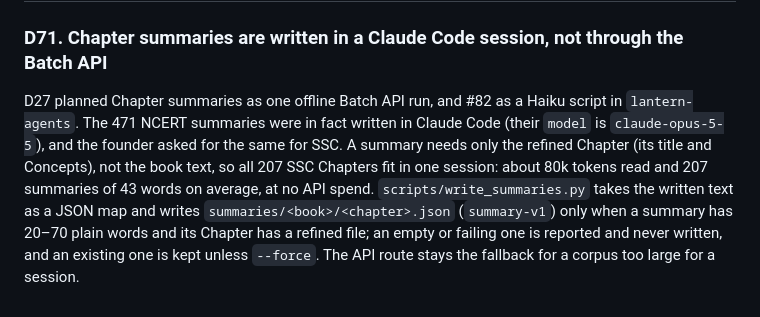
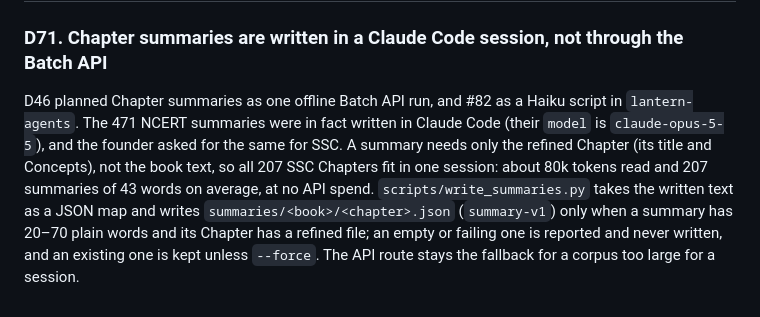
Before and after one commit to bgandhi1709/lantern, a Markdown page: docs/ideation/decision-log.md, the part around the change. Rendered like a GitHub page.

Commit message:
[Feature] D71 cites D46, the decision that planned batch summaries (#99)
Co-Authored-By: Claude Opus 5.5 <noreply@anthropic.com>

```diff
--- a/docs/ideation/decision-log.md
+++ b/docs/ideation/decision-log.md
@@ -372,4 +372,4 @@ The rule rejected any `*`, `_`, `#` or backtick, so fill-in blanks ("My name is
 ## 2026-10-06: Chapter summaries for SSC (issue #99)
 
 ### D71. Chapter summaries are written in a Claude Code session, not through the Batch API
-D27 planned Chapter summaries as one offline Batch API run, and #82 as a Haiku script in `lantern-agents`. The 471 NCERT summaries were in fact written in Claude Code (their `model` is `claude-opus-5-5`), and the founder asked for the same for SSC. A summary needs only the refined Chapter (its title and Concepts), not the book text, so all 207 SSC Chapters fit in one session: about 80k tokens read and 207 summaries of 43 words on average, at no API spend. `scripts/write_summaries.py` takes the written text as a JSON map and writes `summaries/<book>/<chapter>.json` (`summary-v1`) only when a summary has 20–70 plain words and its Chapter has a refined file; an empty or failing one is reported and never written, and an existing one is kept unless `--force`. The API route stays the fallback for a corpus too large for a session.
+D46 planned Chapter summaries as one offline Batch API run, and #82 as a Haiku script in `lantern-agents`. The 471 NCERT summaries were in fact written in Claude Code (their `model` is `claude-opus-5-5`), and the founder asked for the same for SSC. A summary needs only the refined Chapter (its title and Concepts), not the book text, so all 207 SSC Chapters fit in one session: about 80k tokens read and 207 summaries of 43 words on average, at no API spend. `scripts/write_summaries.py` takes the written text as a JSON map and writes `summaries/<book>/<chapter>.json` (`summary-v1`) only when a summary has 20–70 plain words and its Chapter has a refined file; an empty or failing one is reported and never written, and an existing one is kept unless `--force`. The API route stays the fallback for a corpus too large for a session.
```
